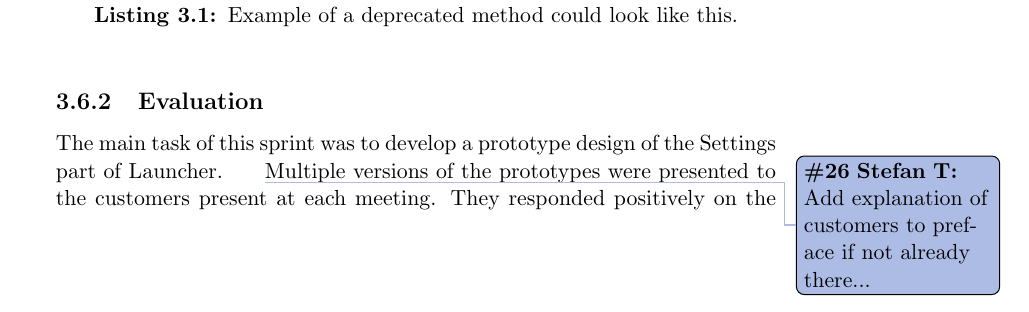
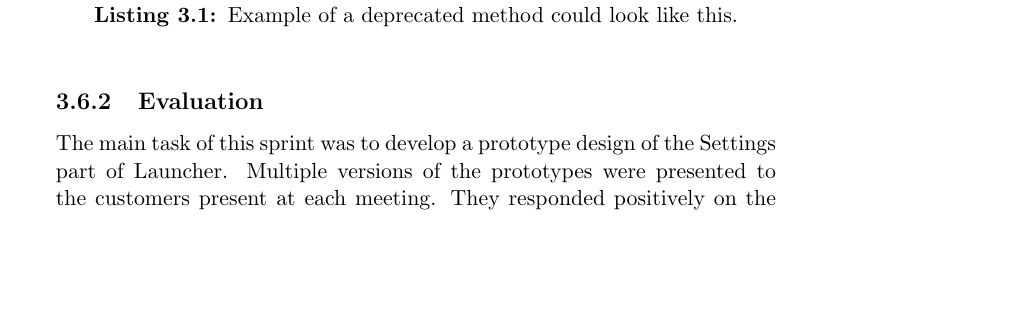
Before and after one commit to frmi/sw605f14-latex, a LaTeX thesis (master.tex, which reads documents/Sprint2/sprint2review.tex): part of page 36 of 68, cut so that both start at the same text, the shorter picture padded with empty space. Compiled offline with pdfLaTeX.

Commit message:
Fixed todo

```diff
--- a/documents/Sprint2/sprint2review.tex
+++ b/documents/Sprint2/sprint2review.tex
@@ -40,7 +40,6 @@ return mGuardian.getId();
 \subsection{Evaluation}
 
 The main task of this sprint was to develop a prototype design of the Settings part of \launcher.
-\thilemann{Add explanation of customers to preface if not already there...}
 Multiple versions of the prototypes were presented to the customers present at each meeting.
 They responded positively on the prototypes presented, even though problems were found in communicating our intentions with the designs.
 
```
